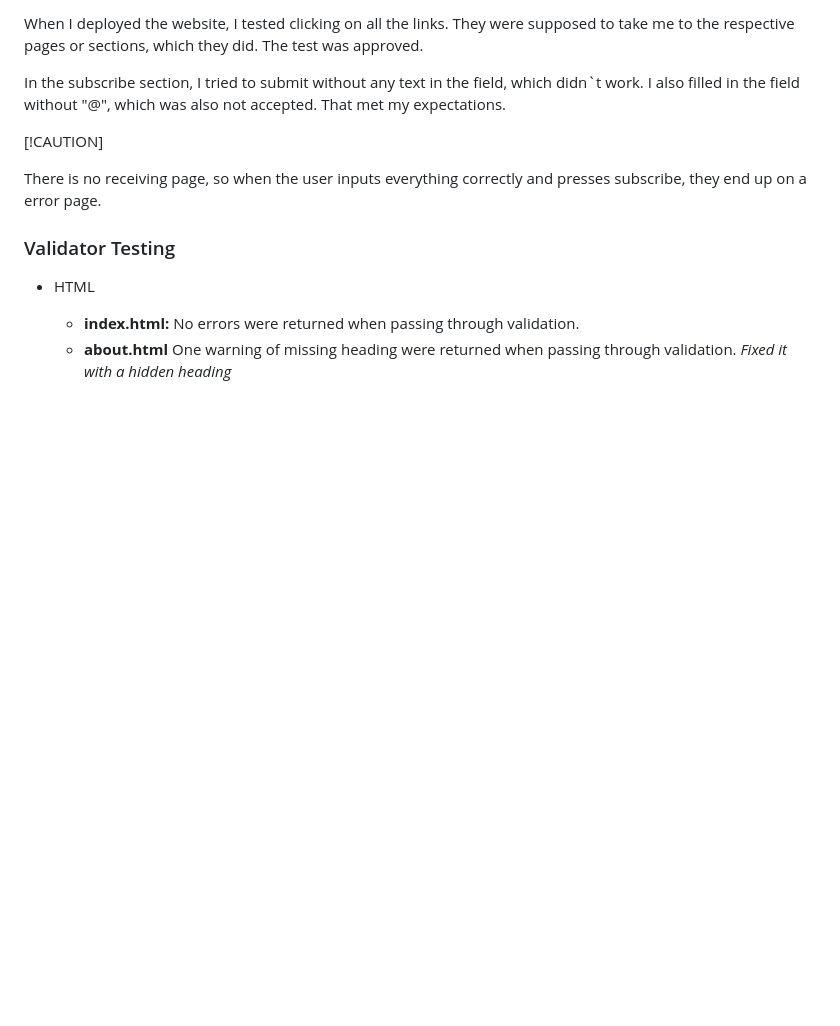
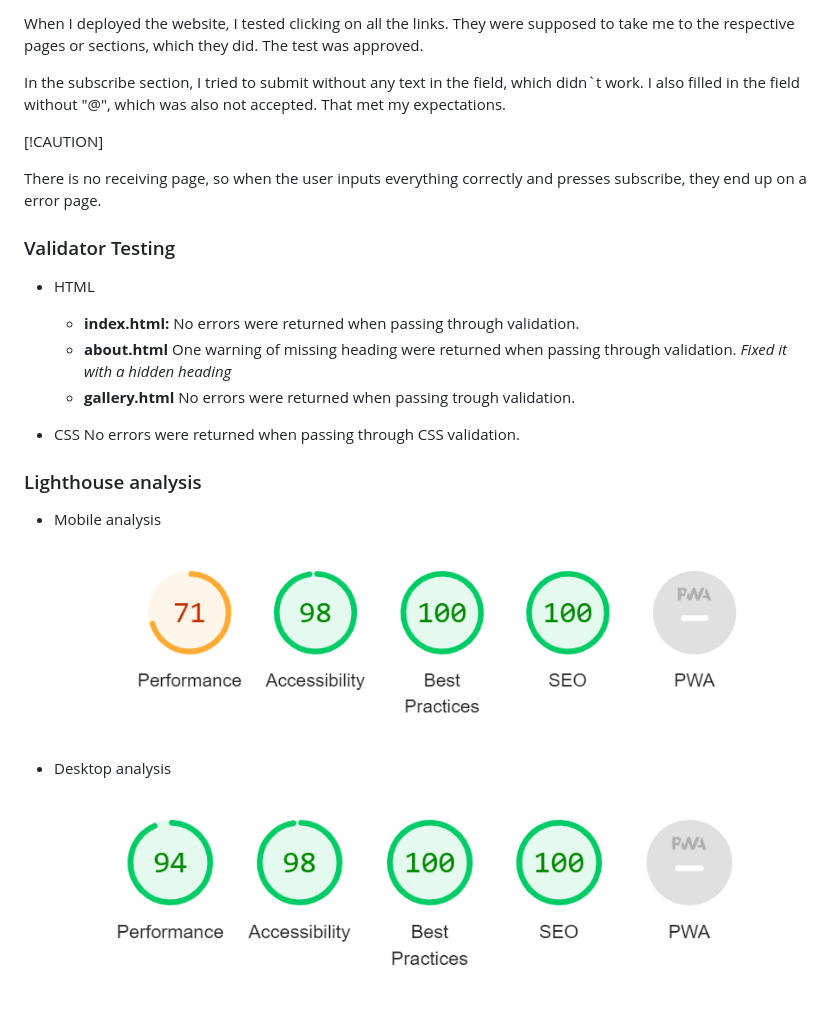
Before and after one commit to MariUkne/Hair-Harmony, a Markdown page: README.md, the part around the change. Rendered like a GitHub page; pictures changed too: assets/images/Skärmbild 2024-04-23 101812.png (added), assets/images/Skärmbild 2024-04-23 102156.png (added); blank space fills up the shorter version.

Commit message:
Added test results of validation and lighthouse to README.md

```diff
--- a/README.md
+++ b/README.md
@@ -89,3 +89,16 @@ There is no receiving page, so when the user inputs everything correctly and pre
 
      - **index.html:** No errors were returned when passing through validation.
      - **about.html** One warning of missing heading were returned when passing through validation. *Fixed it with a hidden heading*
+     - **gallery.html** No errors were returned when passing trough validation.
+
+  - CSS No errors were returned when passing through CSS validation.
+
+### Lighthouse analysis
+
+- Mobile analysis
+
+![screenshot of lighthouse mobile analysis](assets/images/Skärmbild%202024-04-23%20102156.png)
+
+- Desktop analysis
+
+![screenshot of lighthouse desktop analysis](assets/images/Skärmbild%202024-04-23%20101812.png)
```
